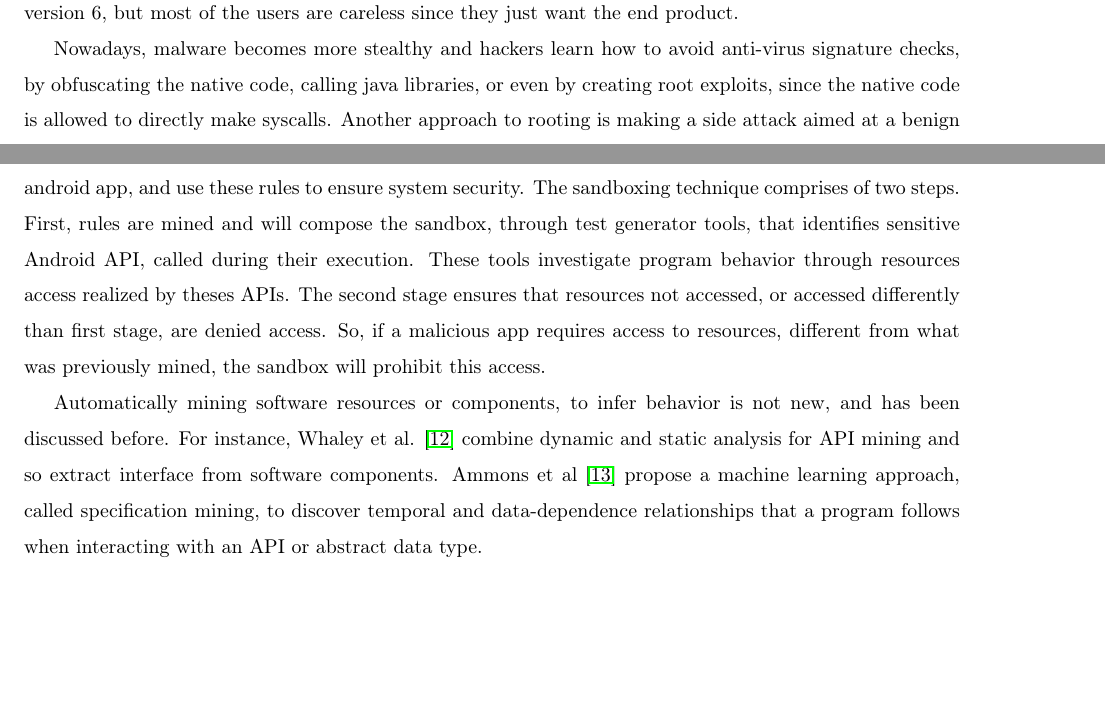
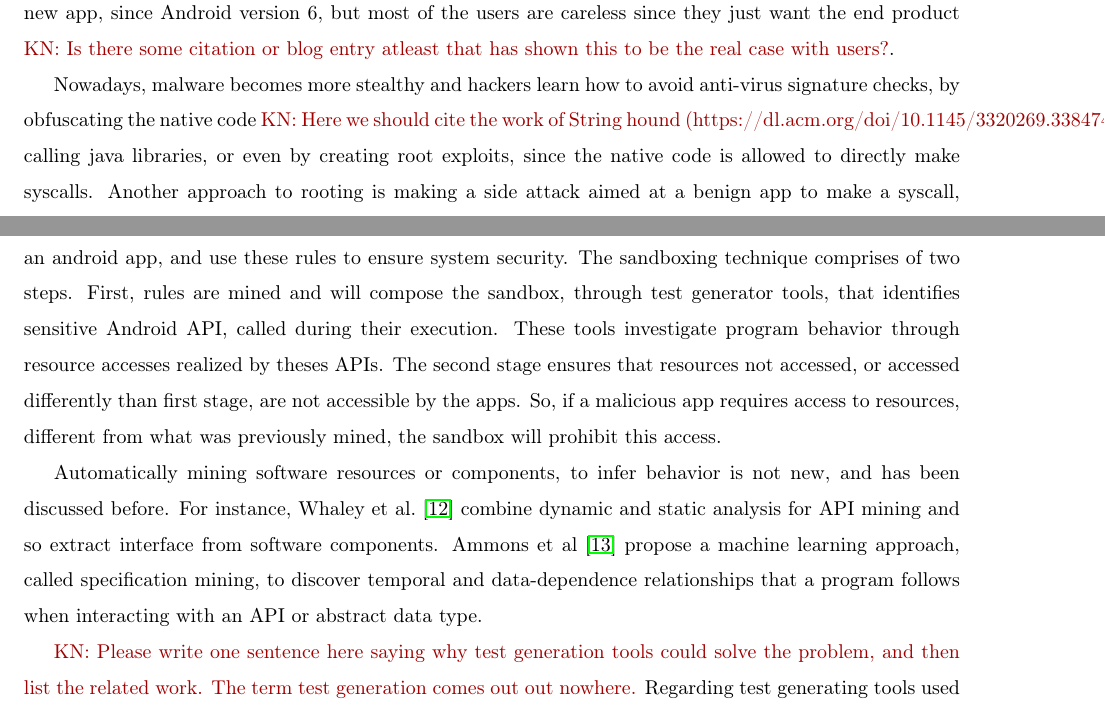
Before and after one commit to droidxp/paper-replication, a LaTeX paper (jss.tex, which reads background.tex): two parts of page 4 of 24, joined at a grey line, cut so that both start at the same text, the shorter picture padded with empty space. Compiled offline with pdfLaTeX.

Commit message:
Background

```diff
--- a/background.tex
+++ b/background.tex
@@ -6,20 +6,20 @@ working with the principle of the least privilege, giving permissions to users a
 
-Google Play Store is the main Android app store, and has a flexible policy regarding the process of publishing apps. Therefore, every month many Android apps are cleared from it because of issues related to spyware and other types of malware \cite{DBLP:conf/msr/WangLL0X18}. For security reasons, Google play list each app with the requested permission. However, many malicious apps usually request more permissions than their APIs normally would require \cite{DBLP:conf/ccs/FeltCHSW11}. Those permissions are presented to the user during the installation of a new app, since Android version 6, but most of the users are careless since they just want the end product.
+Google Play Store is the primary market source for Android apps, and has a flexible policy regarding the process of publishing apps. Therefore, every month many Android apps are cleared from it because of issues related to spyware and other types of malware \cite{DBLP:conf/msr/WangLL0X18}. For security reasons, Google play list each app with the requested permission. However, many malicious apps usually request more permissions than their APIs normally would require~\cite{DBLP:conf/ccs/FeltCHSW11}. Those permissions are presented to the user during the installation of a new app, since Android version 6, but most of the users are careless since they just want the end product \kn{Is there some citation or blog entry atleast that has shown this to be the real case with users?}.
 
-Nowadays, malware becomes more stealthy and hackers learn how to avoid anti-virus signature checks, by obfuscating the native code, calling java libraries, or even by creating root exploits, since the native code is allowed to directly make syscalls. Another approach to rooting is making a side attack aimed at a benign app to make a syscall, exploiting its native code to get root access. Those are kind of attack that usually tackled with the Android Mining Sandbox \cite{DBLP:conf/icse/JamrozikSZ16}.
+Nowadays, malware becomes more stealthy and hackers learn how to avoid anti-virus signature checks, by obfuscating the native code \kn{Here we should cite the work of String hound (https://dl.acm.org/doi/10.1145/3320269.3384745)}, calling java libraries, or even by creating root exploits, since the native code is allowed to directly make syscalls. Another approach to rooting is making a side attack aimed at a benign app to make a syscall, exploiting its native code to get root access. Those are kind of attack that usually tackled with the Android Mining Sandbox \cite{DBLP:conf/icse/JamrozikSZ16}.
 
 %It also guarantees an unbiased testing environment, ensuring the same pre-configured beginning status of the environment \kn{I dont understand what a pre-configured beginning status is}.
 
-The Android Mining Sandbox concept is a sandboxing technique that consists of mining rules from an android app, and use these rules to ensure system security. The sandboxing technique comprises of two steps. First, rules are mined and will compose the sandbox,
+\textbf{The Android Mining Sandbox} concept is a sandboxing technique that consists of mining rules from an android app, and use these rules to ensure system security. The sandboxing technique comprises of two steps. First, rules are mined and will compose the sandbox,
 %\kn{I thought sandbox was an environment, now it is comprised of rules?}%
 through test generator tools, that identifies sensitive Android API, called during their execution.
 %\kn{This sentence seems to miss something "what" happens through test generation tools.}
-These tools investigate program behavior through resources access realized by theses APIs. The second stage ensures that resources not accessed, or accessed differently than first stage, are denied access. So, if a malicious app requires access to resources, different from what was previously mined, the sandbox will prohibit this access.
+These tools investigate program behavior through resource accesses realized by theses APIs. The second stage ensures that resources not accessed, or accessed differently than first stage, are not accessible by the apps. So, if a malicious app requires access to resources, different from what was previously mined, the sandbox will prohibit this access.
 
-Automatically mining software resources or components, to infer behavior is not new, and has been discussed before. For instance, Whaley et al. \cite{DBLP:conf/issta/WhaleyML02} combine dynamic and static analysis for API mining and so extract interface from software components. Ammons et al \cite{DBLP:conf/popl/AmmonsBL02} propose a machine learning
+Automatically mining software resources or components, to infer behavior is not new, and has been discussed before. For instance, Whaley et al.~\cite{DBLP:conf/issta/WhaleyML02} combine dynamic and static analysis for API mining and so extract interface from software components. Ammons et al~\cite{DBLP:conf/popl/AmmonsBL02} propose a machine learning
 approach, called specification mining, to discover temporal and data-dependence relationships that a program follows when interacting with an API or abstract data type.
 
-Regarding test generating tools used for mining Sandboxes, Jamrozik et al \cite{DBLP:conf/icse/JamrozikZ16} proposed DroidMate, a test generation tool that implements a pseudo-random GUI exploration strategy, and was the first approach to leverage test generation to extract sandbox rules from apps. Li e tal.~\cite{DBLP:conf/icse/LiYGC17} proposed DroidBot, a test generator tool that explores sensitive resources access by apps, following a model-based exploration strategy. In their work, the authors present a comparison between DroidBot and Monkey~\cite{Monkey} regarding malware analysis, and showed that Droidbot is able to trigger an amount of sensitive behaviors, like data leaks and file accesses, higher than Monkey. From the same authors, another test generator tool for Android, described as Humanoid \cite{DBLP:conf/kbse/LiY0C19}, is a Droidbot evolution and presents a proposal that can generate humans like tests inputs, using deep learning.
+\kn{Please write one sentence here saying why test generation tools could solve the problem, and then list the related work. The term test generation comes out out nowhere.} Regarding test generating tools used for mining Sandboxes, Jamrozik et al \cite{DBLP:conf/icse/JamrozikZ16} proposed DroidMate, a test generation tool that implements a pseudo-random GUI exploration strategy, and was the first approach to leverage test generation to extract sandbox rules from apps. Li e tal.~\cite{DBLP:conf/icse/LiYGC17} proposed DroidBot, a test generator tool that explores sensitive resources access by apps, following a model-based exploration strategy. In their work, the authors present a comparison between DroidBot and Monkey~\cite{Monkey} regarding malware analysis, and showed that Droidbot is able to trigger an amount of sensitive behaviors, like data leaks and file accesses, higher than Monkey. From the same authors, another test generator tool for Android, described as Humanoid \cite{DBLP:conf/kbse/LiY0C19}, is a Droidbot evolution and presents a proposal that can generate humans like tests inputs, using deep learning.
 
 %~\kn{What is being compared with what. Is droidbot compared with monkey. If yes, then what is the proof  of concept example of using Droidbot? Something we have built. Or is the comparison between Droidbot and Monkey as an example of using droidbot?}.
 
```
Also changed, not shown: background.tex (6 more changed lines).
